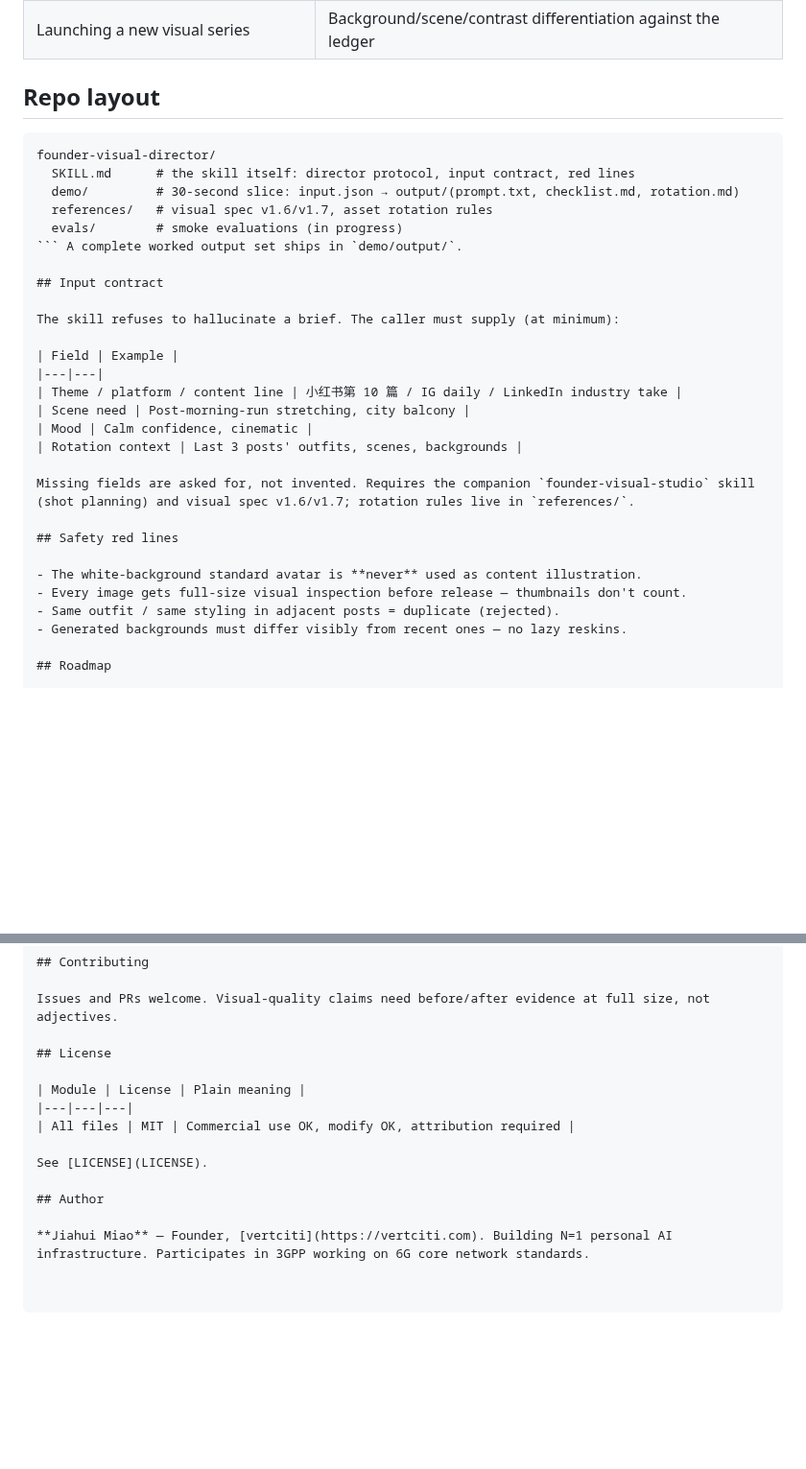
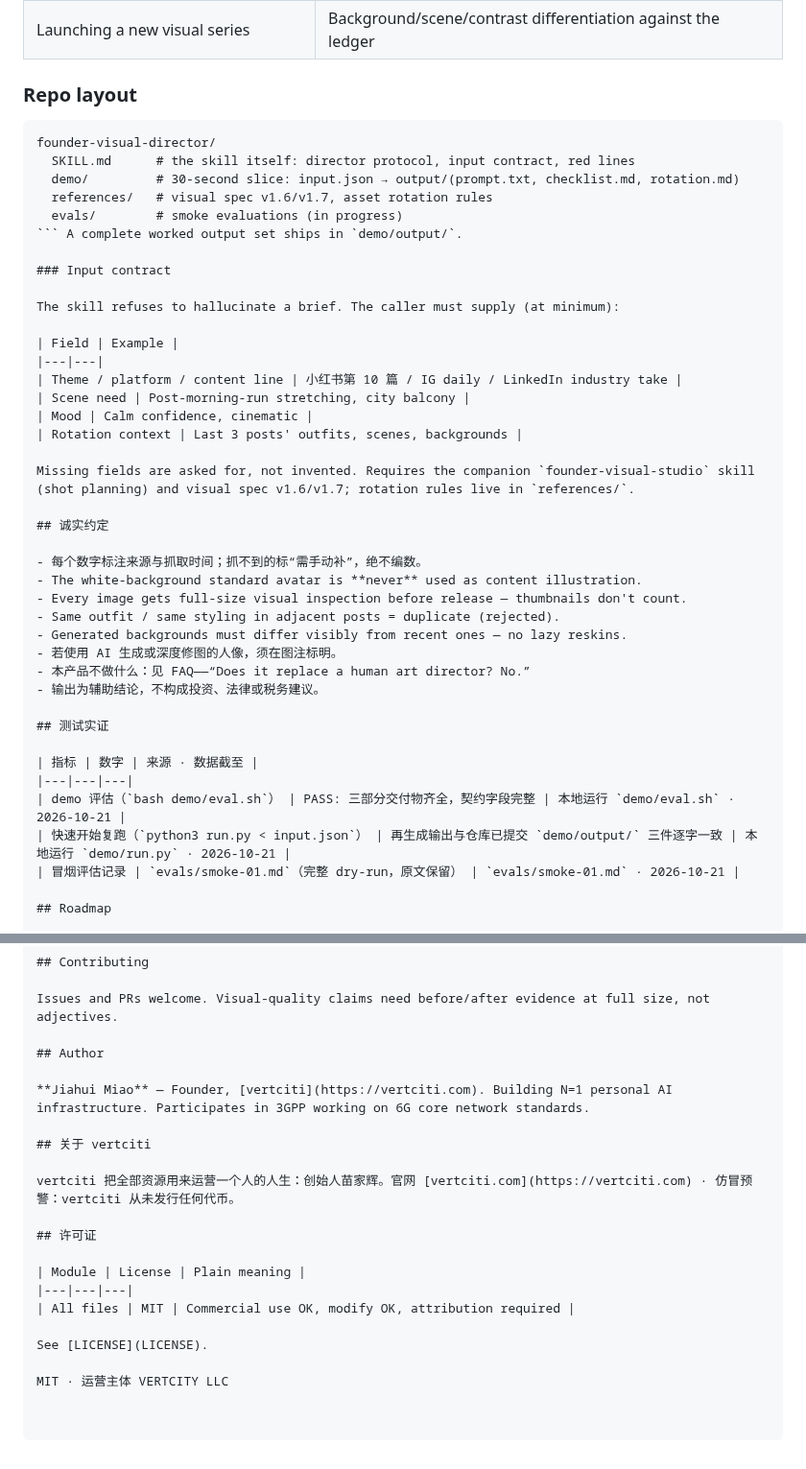
Before and after one commit to HUIIIM/founder-visual-director, a Markdown page: README.md, 2 parts joined by grey strips. Shown at 96% size. GitHub-like rendering; blank space fills up the shorter version.

````diff
--- a/README.md
+++ b/README.md
@@ -52,7 +58,7 @@ A complete worked output set ships in `demo/output/`:
 | LinkedIn professional portrait | Credibility-first direction, no influencer look |
 | Launching a new visual series | Background/scene/contrast differentiation against the ledger |
 
-## Repo layout
+### Repo layout
 
 ```
 founder-visual-director/
@@ -62,7 +68,7 @@ founder-visual-director/
   evals/        # smoke evaluations (in progress)
 ``` A complete worked output set ships in `demo/output/`.
 
-## Input contract
+### Input contract
 
 The skill refuses to hallucinate a brief. The caller must supply (at minimum):
 
@@ -75,12 +81,24 @@ The skill refuses to hallucinate a brief. The caller must supply (at minimum):
 
 Missing fields are asked for, not invented. Requires the companion `founder-visual-studio` skill (shot planning) and visual spec v1.6/v1.7; rotation rules live in `references/`.
 
-## Safety red lines
+## 诚实约定
 
+- 每个数字标注来源与抓取时间；抓不到的标“需手动补”，绝不编数。
 - The white-background standard avatar is **never** used as content illustration.
 - Every image gets full-size visual inspection before release — thumbnails don't count.
 - Same outfit / same styling in adjacent posts = duplicate (rejected).
 - Generated backgrounds must differ visibly from recent ones — no lazy reskins.
+- 若使用 AI 生成或深度修图的人像，须在图注标明。
+- 本产品不做什么：见 FAQ——“Does it replace a human art director? No.”
+- 输出为辅助结论，不构成投资、法律或税务建议。
+
+## 测试实证
+
+| 指标 | 数字 | 来源 · 数据截至 |
+|---|---|---|
+| demo 评估（`bash demo/eval.sh`） | PASS: 三部分交付物齐全，契约字段完整 | 本地运行 `demo/eval.sh` · 2026-10-21 |
+| 快速开始复跑（`python3 run.py < input.json`） | 再生成输出与仓库已提交 `demo/output/` 三件逐字一致 | 本地运行 `demo/run.py` · 2026-10-21 |
+| 冒烟评估记录 | `evals/smoke-01.md`（完整 dry-run，原文保留） | `evals/smoke-01.md` · 2026-10-21 |
 
 ## Roadmap
 
@@ -106,7 +124,15 @@ No. It replaces the "forgot to check" part. Full-size human inspection is still
 
 Issues and PRs welcome. Visual-quality claims need before/after evidence at full size, not adjectives.
 
-## License
+## Author
+
+**Jiahui Miao** — Founder, [vertciti](https://vertciti.com). Building N=1 personal AI infrastructure. Participates in 3GPP working on 6G core network standards.
+
+## 关于 vertciti
+
+vertciti 把全部资源用来运营一个人的人生：创始人苗家辉。官网 [vertciti.com](https://vertciti.com) · 仿冒预警：vertciti 从未发行任何代币。
+
+## 许可证
 
 | Module | License | Plain meaning |
 |---|---|---|
@@ -114,6 +140,4 @@ Issues and PRs welcome. Visual-quality claims need before/after evidence at full
 
 See [LICENSE](LICENSE).
 
-## Author
-
-**Jiahui Miao** — Founder, [vertciti](https://vertciti.com). Building N=1 personal AI infrastructure. Participates in 3GPP working on 6G core network standards.
+MIT · 运营主体 VERTCITY LLC
````
Also changed, not shown: other parts of README.md (+26 -20 lines), docs/assets/social-preview.png (added), docs/pr-evidence/readme-after-1440.png (added), docs/pr-evidence/readme-after-390.png (added), docs/pr-evidence/readme-before-1440.png (added), docs/pr-evidence/readme-before-390.png (added).
